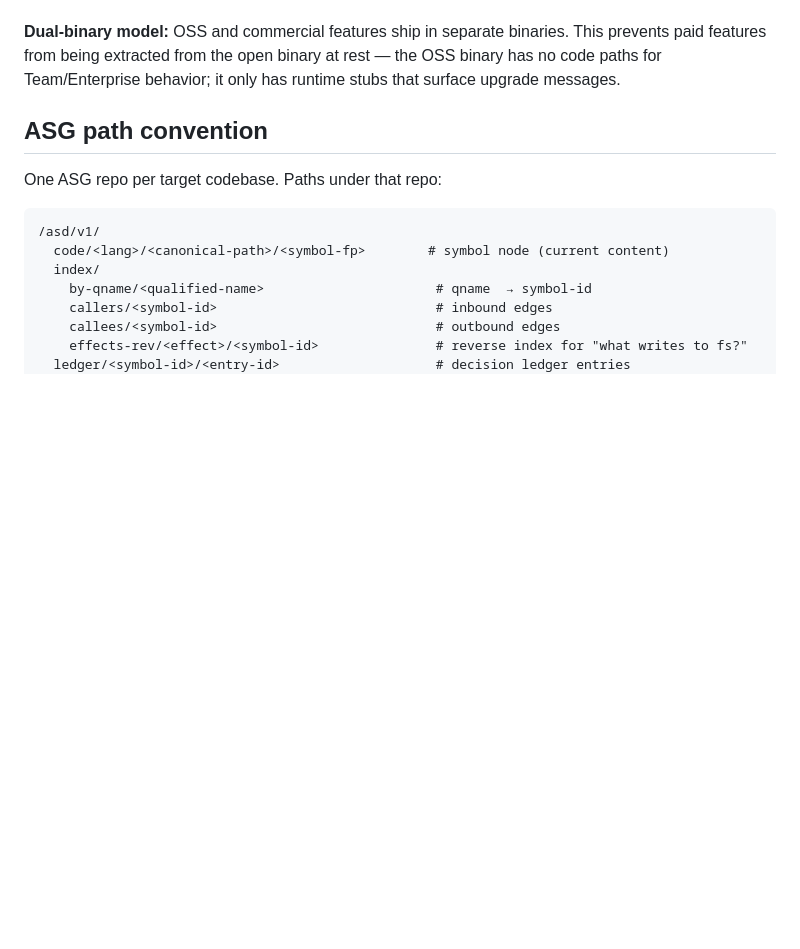
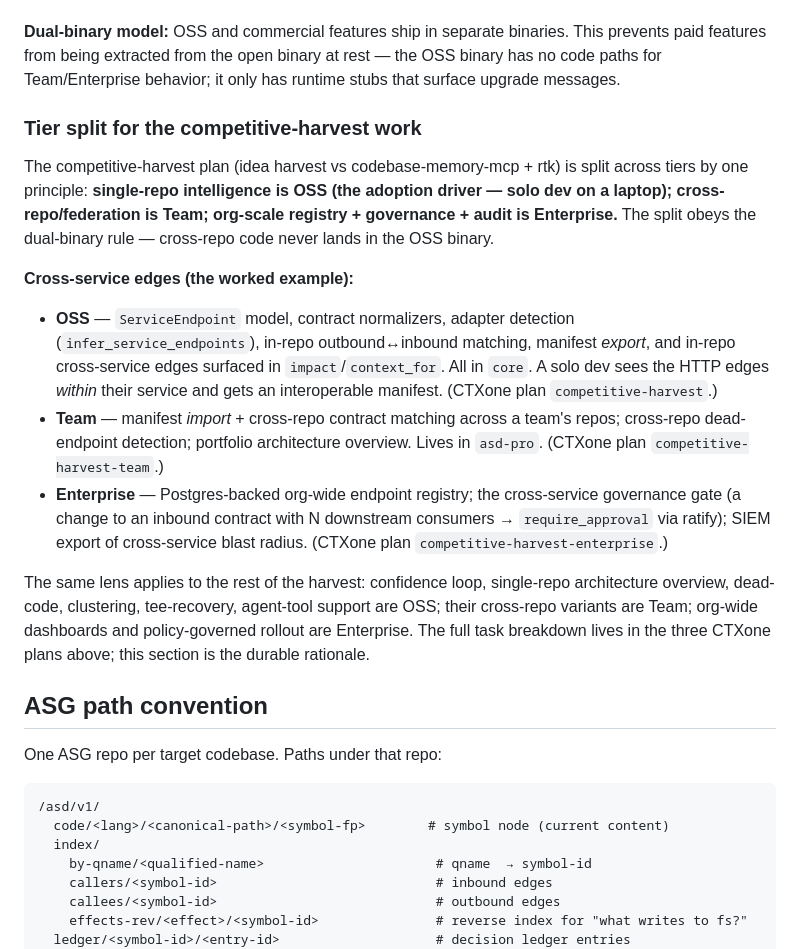
Before and after one commit to agentstatelabs/AgentStateDeveloper, a Markdown page: DESIGN.md, the part around the change. Rendered like a GitHub page; blank space fills up the shorter version.

Commit message:
docs(DESIGN): tier split for competitive-harvest work (OSS/Team/Enterprise)
Record the rationale for splitting the competitive-harvest features across
tiers: single-repo intelligence = OSS (solo-dev adoption driver), cross-repo
/ federation = Team (asd-pro), org-scale registry + governance + audit =
Enterprise. Obeys the dual-binary rule (no cross-repo code in the OSS binary).

Worked example = cross-service edges: OSS gets the model + detection +
in-repo matching + manifest export; Team gets manifest import + cross-repo
matching; Enterprise gets the Postgres org registry + the contract-change
governance gate. Full task breakdowns live in the CTXone plans
competitive-harvest{,-team,-enterprise}.

Co-Authored-By: Claude Opus 4.8 <noreply@anthropic.com>

```diff
--- a/DESIGN.md
+++ b/DESIGN.md
@@ -43,6 +43,35 @@ The core is designed so policy attaches via hooks, not rewrites.
 This prevents paid features from being extracted from the open binary at rest —
 the OSS binary has no code paths for Team/Enterprise behavior; it only has
 runtime stubs that surface upgrade messages.
+
+### Tier split for the competitive-harvest work
+
+The competitive-harvest plan (idea harvest vs codebase-memory-mcp + rtk) is
+split across tiers by one principle: **single-repo intelligence is OSS (the
+adoption driver — solo dev on a laptop); cross-repo/federation is Team;
+org-scale registry + governance + audit is Enterprise.** The split obeys the
+dual-binary rule — cross-repo code never lands in the OSS binary.
+
+**Cross-service edges (the worked example):**
+
+- **OSS** — `ServiceEndpoint` model, contract normalizers, adapter detection
+  (`infer_service_endpoints`), in-repo outbound↔inbound matching, manifest
+  *export*, and in-repo cross-service edges surfaced in `impact`/`context_for`.
+  All in `core`. A solo dev sees the HTTP edges *within* their service and gets
+  an interoperable manifest. (CTXone plan `competitive-harvest`.)
+- **Team** — manifest *import* + cross-repo contract matching across a team's
+  repos; cross-repo dead-endpoint detection; portfolio architecture overview.
+  Lives in `asd-pro`. (CTXone plan `competitive-harvest-team`.)
+- **Enterprise** — Postgres-backed org-wide endpoint registry; the
+  cross-service governance gate (a change to an inbound contract with N
+  downstream consumers → `require_approval` via ratify); SIEM export of
+  cross-service blast radius. (CTXone plan `competitive-harvest-enterprise`.)
+
+The same lens applies to the rest of the harvest: confidence loop, single-repo
+architecture overview, dead-code, clustering, tee-recovery, agent-tool support
+are OSS; their cross-repo variants are Team; org-wide dashboards and
+policy-governed rollout are Enterprise. The full task breakdown lives in the
+three CTXone plans above; this section is the durable rationale.
 
 ## ASG path convention
 
```
